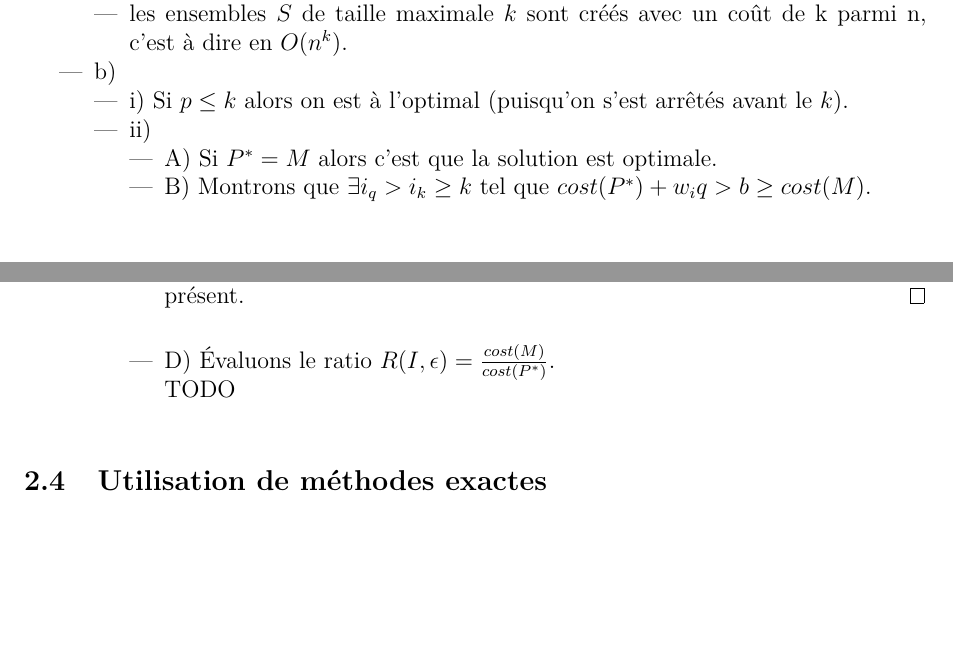
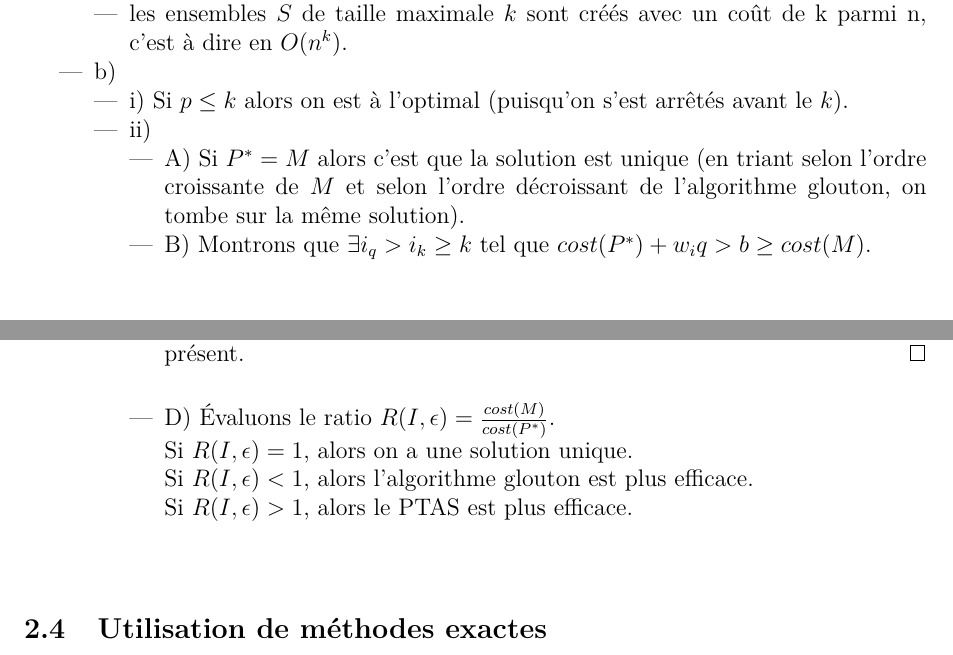
Before and after one commit to wilbefast/TP_Methodes_Approches, a LaTeX paper (rapport/rapportProjet.tex, which reads rapport/ex6.tex): two parts of page 11 of 26, joined at a grey line, cut so that both start at the same text, the shorter picture padded with empty space. Compiled offline with pdfLaTeX.

Commit message:
exo6 fini

```diff
--- a/rapport/ex6.tex
+++ b/rapport/ex6.tex
@@ -21,7 +21,9 @@ de k parmi n, c'est à dire en $O(n^k)$.
 arrêtés avant le $k$).
 \item ii)
 \begin{itemize}
-\item A) Si $P^*=M$ alors c'est que la solution est optimale.
+\item A) Si $P^*=M$ alors c'est que la solution est unique (en triant
+selon l'ordre croissante de $M$ et selon l'ordre décroissant de
+l'algorithme glouton, on tombe sur la même solution).
 \item B) Montrons que $\exists i_q > i_k \geq k$ tel que
 $cost(P^*)+w_iq > b \geq cost(M)$.
 \begin{proof}
@@ -40,9 +42,9 @@ de plus que ce qu'on a pris jusqu'à présent.
 \end{proof}
 \item D) Évaluons le ratio $R(I, \epsilon)
 = \frac{cost(M)}{cost(P^*)}$. \\
-TODO
-
-
+Si $R(I, \epsilon) = 1$, alors on a une solution unique. \\
+Si $R(I, \epsilon) < 1$, alors l'algorithme glouton est plus efficace. \\
+Si $R(I, \epsilon) > 1$, alors le PTAS est plus efficace. \\
 \end{itemize}
 \end{itemize}
 \end{itemize}
```
